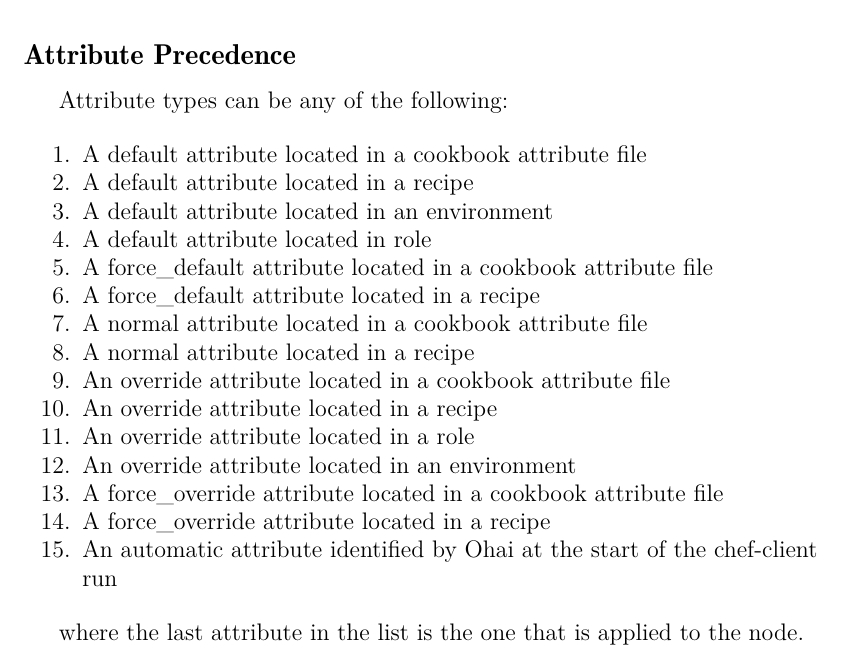
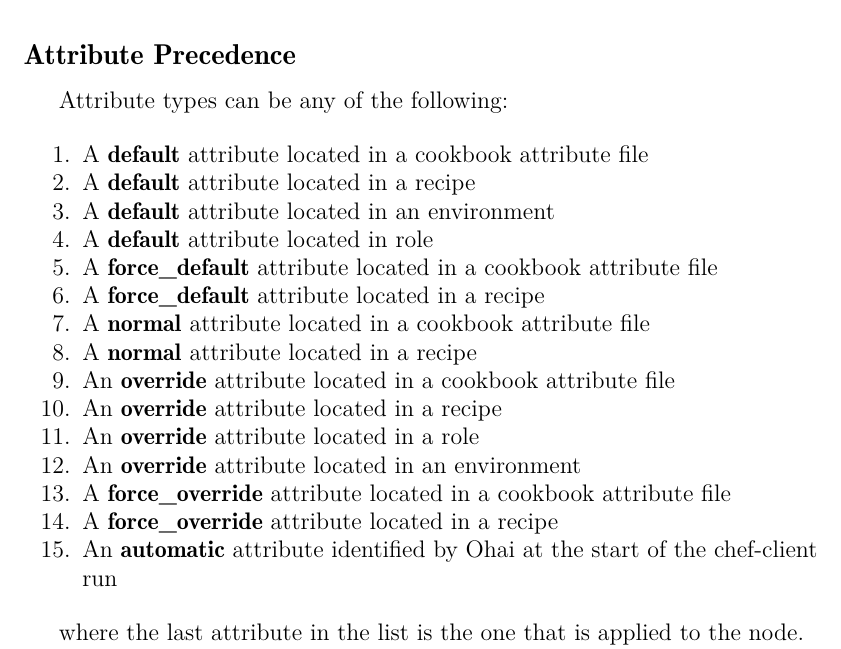
Before and after one commit to le0pard/chef_book, a LaTeX book (chef.tex, which reads solo/attributes.tex): part of page 31 of 38, cut so that both start at the same text. Compiled offline with pdfLaTeX.

Commit message:
attributes

```diff
--- a/solo/attributes.tex
+++ b/solo/attributes.tex
@@ -48,21 +48,21 @@
 Attribute types can be any of the following:
 
 \begin{enumerate}
-  \item A default attribute located in a cookbook attribute file
-  \item A default attribute located in a recipe
-  \item A default attribute located in an environment
-  \item A default attribute located in role
-  \item A force\_default attribute located in a cookbook attribute file
-  \item A force\_default attribute located in a recipe
-  \item A normal attribute located in a cookbook attribute file
-  \item A normal attribute located in a recipe
-  \item An override attribute located in a cookbook attribute file
-  \item An override attribute located in a recipe
-  \item An override attribute located in a role
-  \item An override attribute located in an environment
-  \item A force\_override attribute located in a cookbook attribute file
-  \item A force\_override attribute located in a recipe
-  \item An automatic attribute identified by Ohai at the start of the chef-client run
+  \item A \textbf{default} attribute located in a cookbook attribute file
+  \item A \textbf{default} attribute located in a recipe
+  \item A \textbf{default} attribute located in an environment
+  \item A \textbf{default} attribute located in role
+  \item A \textbf{force\_default} attribute located in a cookbook attribute file
+  \item A \textbf{force\_default} attribute located in a recipe
+  \item A \textbf{normal} attribute located in a cookbook attribute file
+  \item A \textbf{normal} attribute located in a recipe
+  \item An \textbf{override} attribute located in a cookbook attribute file
+  \item An \textbf{override} attribute located in a recipe
+  \item An \textbf{override} attribute located in a role
+  \item An \textbf{override} attribute located in an environment
+  \item A \textbf{force\_override} attribute located in a cookbook attribute file
+  \item A \textbf{force\_override} attribute located in a recipe
+  \item An \textbf{automatic} attribute identified by Ohai at the start of the chef-client run
 \end{enumerate}
 
 where the last attribute in the list is the one that is applied to the node.
```
